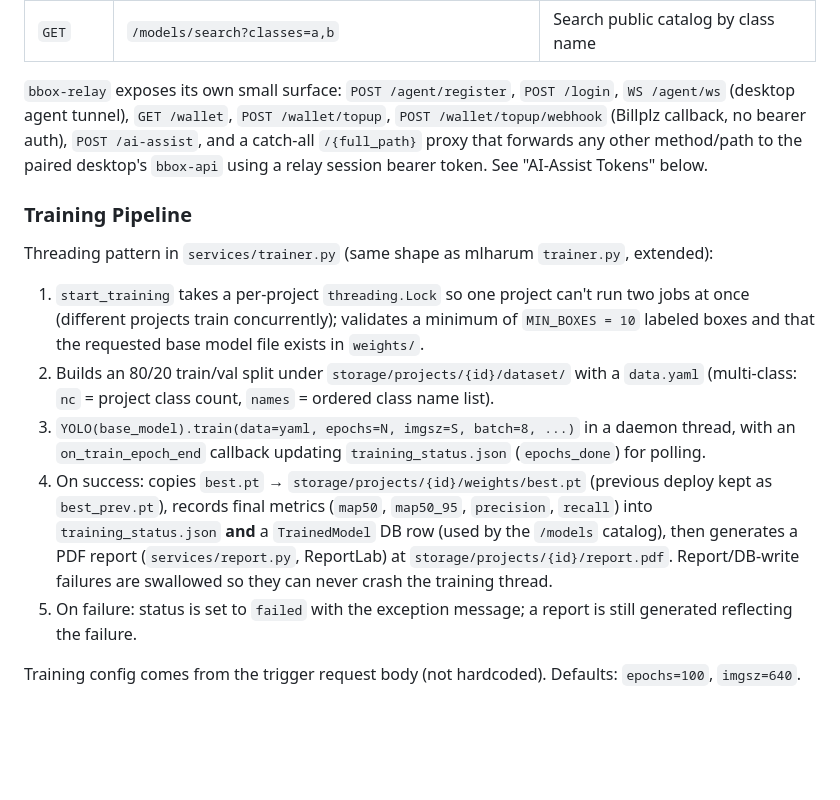
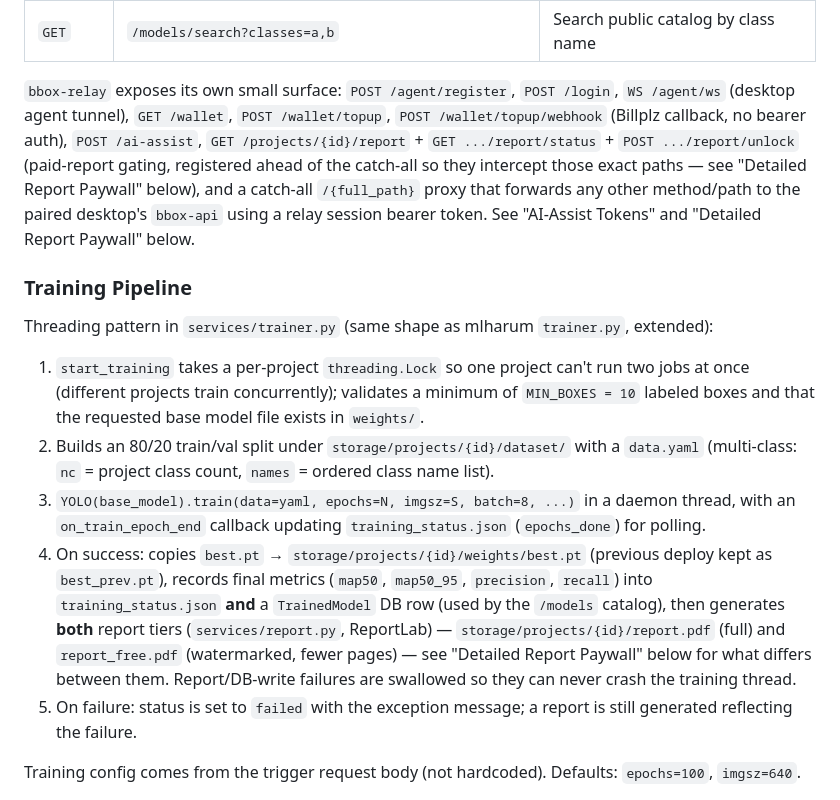
Before and after one commit to zainalabidin85/bboxAI, a Markdown page: CLAUDE.md, the part around one of its changes. Drawn GitHub-style; blank space fills up the shorter version.

```diff
--- a/CLAUDE.md
+++ b/CLAUDE.md
@@ -160,7 +160,7 @@ Frame/batch ids are validated against path traversal (`frame_path` rejects `/` a
 | `GET` | `/models` | Public catalog — all public projects with a completed trained model |
 | `GET` | `/models/search?classes=a,b` | Search public catalog by class name |
 
-`bbox-relay` exposes its own small surface: `POST /agent/register`, `POST /login`, `WS /agent/ws` (desktop agent tunnel), `GET /wallet`, `POST /wallet/topup`, `POST /wallet/topup/webhook` (Billplz callback, no bearer auth), `POST /ai-assist`, and a catch-all `/{full_path}` proxy that forwards any other method/path to the paired desktop's `bbox-api` using a relay session bearer token. See "AI-Assist Tokens" below.
+`bbox-relay` exposes its own small surface: `POST /agent/register`, `POST /login`, `WS /agent/ws` (desktop agent tunnel), `GET /wallet`, `POST /wallet/topup`, `POST /wallet/topup/webhook` (Billplz callback, no bearer auth), `POST /ai-assist`, `GET /projects/{id}/report` + `GET .../report/status` + `POST .../report/unlock` (paid-report gating, registered ahead of the catch-all so they intercept those exact paths — see "Detailed Report Paywall" below), and a catch-all `/{full_path}` proxy that forwards any other method/path to the paired desktop's `bbox-api` using a relay session bearer token. See "AI-Assist Tokens" and "Detailed Report Paywall" below.
 
 ### Training Pipeline
 
@@ -168,7 +168,7 @@ Threading pattern in `services/trainer.py` (same shape as mlharum `trainer.py`,
 1. `start_training` takes a per-project `threading.Lock` so one project can't run two jobs at once (different projects train concurrently); validates a minimum of `MIN_BOXES = 10` labeled boxes and that the requested base model file exists in `weights/`.
 2. Builds an 80/20 train/val split under `storage/projects/{id}/dataset/` with a `data.yaml` (multi-class: `nc` = project class count, `names` = ordered class name list).
 3. `YOLO(base_model).train(data=yaml, epochs=N, imgsz=S, batch=8, ...)` in a daemon thread, with an `on_train_epoch_end` callback updating `training_status.json` (`epochs_done`) for polling.
-4. On success: copies `best.pt` → `storage/projects/{id}/weights/best.pt` (previous deploy kept as `best_prev.pt`), records final metrics (`map50`, `map50_95`, `precision`, `recall`) into `training_status.json` **and** a `TrainedModel` DB row (used by the `/models` catalog), then generates a PDF report (`services/report.py`, ReportLab) at `storage/projects/{id}/report.pdf`. Report/DB-write failures are swallowed so they can never crash the training thread.
+4. On success: copies `best.pt` → `storage/projects/{id}/weights/best.pt` (previous deploy kept as `best_prev.pt`), records final metrics (`map50`, `map50_95`, `precision`, `recall`) into `training_status.json` **and** a `TrainedModel` DB row (used by the `/models` catalog), then generates **both** report tiers (`services/report.py`, ReportLab) — `storage/projects/{id}/report.pdf` (full) and `report_free.pdf` (watermarked, fewer pages) — see "Detailed Report Paywall" below for what differs between them. Report/DB-write failures are swallowed so they can never crash the training thread.
 5. On failure: status is set to `failed` with the exception message; a report is still generated reflecting the failure.
 
 Training config comes from the trigger request body (not hardcoded). Defaults: `epochs=100`, `imgsz=640`.
```
Also changed, not shown: other parts of CLAUDE.md (+15 -0 lines).
